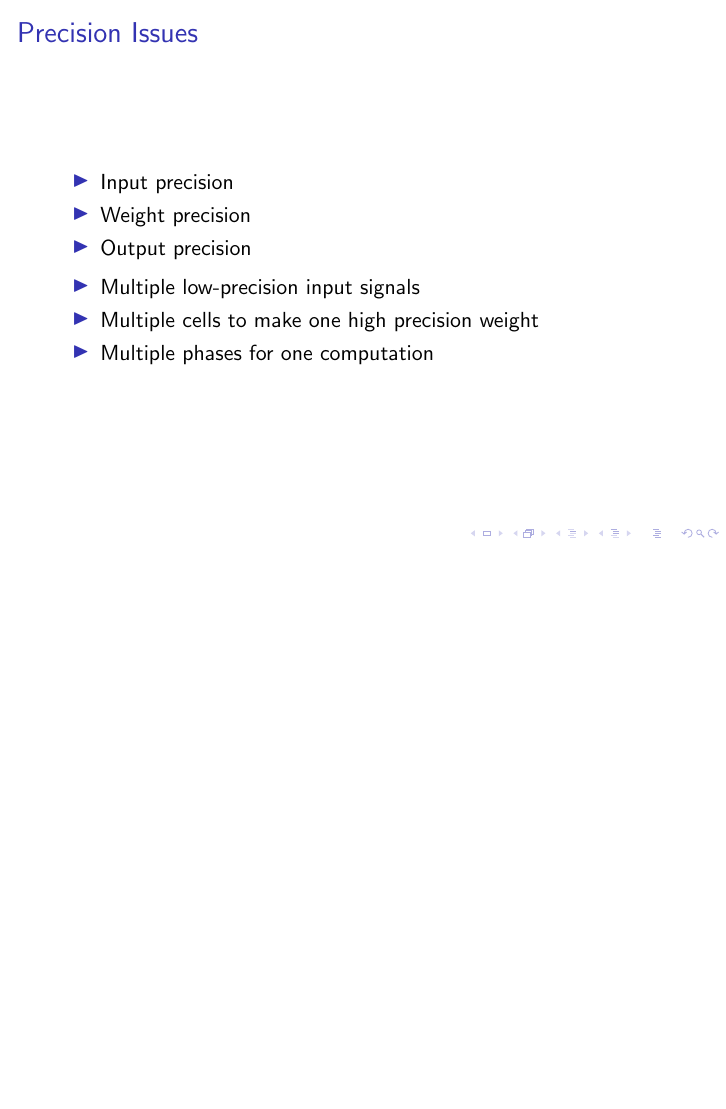
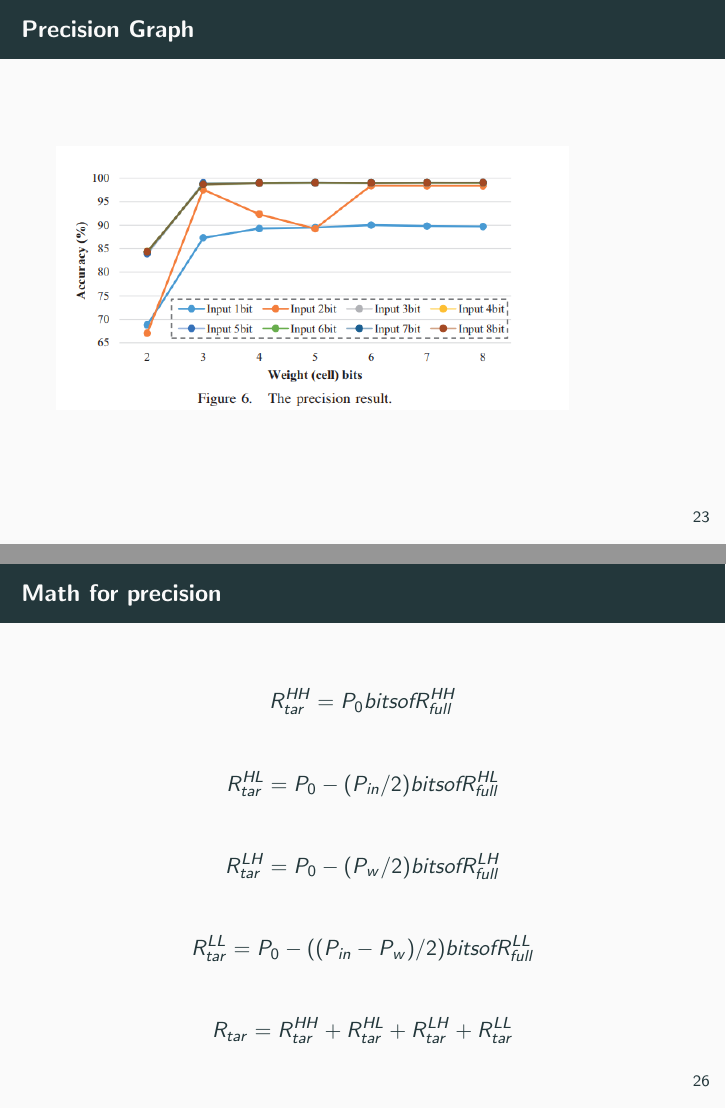
Before and after one commit to rraju1/Q2Presentation, LaTeX slides (presentation.tex): page 23 of 23 before the commit and pages 29 and 32 of 32 after it, the two joined at a grey line, the shorter picture padded with empty space. Compiled offline with pdfLaTeX.

Commit message:
should be done with changes

```diff
--- a/presentation.tex
+++ b/presentation.tex
@@ -1,6 +1,6 @@
 \documentclass[hyperref={colorlinks}]{beamer}
 
-\mode<presentation> {\usetheme{default}}
+\mode<presentation> {\usetheme{metropolis}}
 
 \usepackage{graphicx} % Allows including images
 \usepackage{booktabs} % Allows the use of \toprule, \midrule and \bottomrule in tables
@@ -224,3 +217,9 @@
 		\item Multiple phases for one computation
 	\end{itemize}
 \end{frame}
+\begin{frame}
+	\frametitle{Precision Graph}
+	\includegraphics[scale=0.4]{precision_graph.png}
+\end{frame}
+\begin{frame}
+	\frametitle{Math for precision}
@@ -226,0 +236 @@
+	\frametitle{Math for precision}
@@ -227,2 +242,13 @@
+\begin{frame}
+	\frametitle{Math for precision}
+	\begin{center}
+		\[ R_{tar}^{HH} = P_0 bits of R_{full}^{HH}\]\\
+		\[ R_{tar}^{HL} = P_0 - (P_{in}/2) bits of R_{full}^{HL}\]\\
+		\[ R_{tar}^{LH} = P_0 - (P_{w}/2) bits of R_{full}^{LH}\]\\
+		\[ R_{tar}^{LL} = P_0 - ((P_{in} - P_{w})/2) bits of R_{full}^{LL}\]\\
+		\[ R_{tar} = R_{tar}^{HH} + R_{tar}^{HL} + R_{tar}^{LH} + R_{tar}^{LL}\]
+	\end{center}
+\end{frame}
+
 
 \end{document}
```
Also changed, not shown: Rfull_again.png (added), expandRfull.png (added), math0.png (added), presentation.pdf, split_in_weights.png (added), target.png (added), presentation.tex (28 more changed lines), 8 other files.
